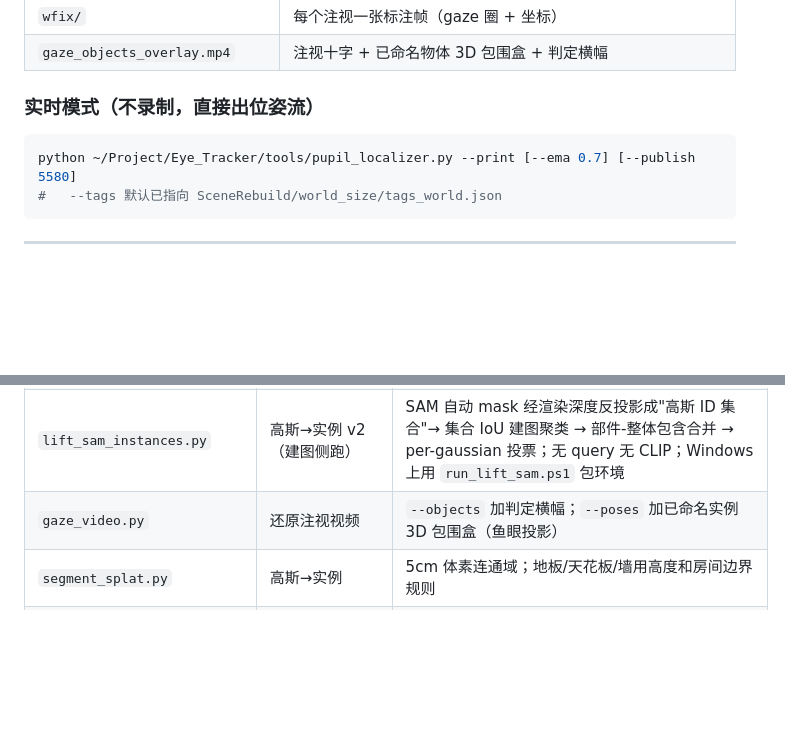
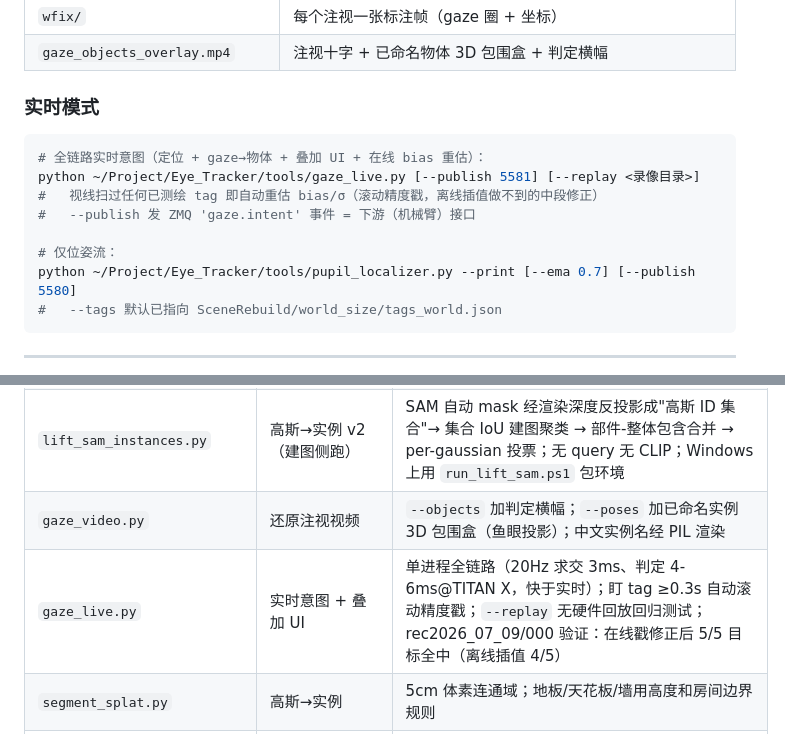
Before and after one commit to PinkFloid/3dgs_gaze, a Markdown page: PIPELINE.md, 2 parts joined by grey strips. Rendered like a GitHub page; blank space fills up the shorter version.

Commit message:
PIPELINE: document gaze_live real-time mode
Co-Authored-By: Claude Fable 5 <noreply@anthropic.com>

````diff
--- a/PIPELINE.md
+++ b/PIPELINE.md
@@ -180,9 +180,15 @@ python ~/Project/Eye_Tracker/tools/verify_pose_render.py --recording <任一段
 | `wfix/` | 每个注视一张标注帧（gaze 圈 + 坐标） |
 | `gaze_objects_overlay.mp4` | 注视十字 + 已命名物体 3D 包围盒 + 判定横幅 |
 
-### 实时模式（不录制，直接出位姿流）
+### 实时模式
 
 ```bash
+# 全链路实时意图（定位 + gaze→物体 + 叠加 UI + 在线 bias 重估）：
+python ~/Project/Eye_Tracker/tools/gaze_live.py [--publish 5581] [--replay <录像目录>]
+#   视线扫过任何已测绘 tag 即自动重估 bias/σ（滚动精度戳，离线插值做不到的中段修正）
+#   --publish 发 ZMQ 'gaze.intent' 事件 = 下游（机械臂）接口
+
+# 仅位姿流：
 python ~/Project/Eye_Tracker/tools/pupil_localizer.py --print [--ema 0.7] [--publish 5580]
 #   --tags 默认已指向 SceneRebuild/world_size/tags_world.json
 ```
@@ -202,7 +208,8 @@ verify_pose_render / process_recording.sh，默认路径均已锚定到 SceneReb
 | `gaze_precision.py` | tag 精度戳→偏置/σ/漂移 | 片头/片尾各搜一个"盯 tag"窗口（离最近 tag <4°、≥20 样本），偏置=中位差（系统性、可修正），σ=去偏置残差（**注视内不随样本数收窄的诚实不确定度**），片头尾漂移>1.5° 判 rec001 式滑移 |
 | `gaze_object.py --cone` | 注视→物体后验（推荐） | 沿注视平均射线渲 33×33 深度块（半角 2.5σ），逐像素角度高斯加权 × α × 反投影→最近命名高斯（≤5cm），**只统计锥内可见表面**——狗身下的地板不再抢票、"看杯子打到桌子"边缘脱靶被锥兜住；同名并票；输出 p_none；不带 --cone 退回 0.2m 球投票基线 |
 | `lift_sam_instances.py` | 高斯→实例 v2（建图侧跑） | SAM 自动 mask 经渲染深度反投影成"高斯 ID 集合"→ 集合 IoU 建图聚类 → 部件-整体包含合并 → per-gaussian 投票；无 query 无 CLIP；Windows 上用 `run_lift_sam.ps1` 包环境 |
-| `gaze_video.py` | 还原注视视频 | `--objects` 加判定横幅；`--poses` 加已命名实例 3D 包围盒（鱼眼投影） |
+| `gaze_video.py` | 还原注视视频 | `--objects` 加判定横幅；`--poses` 加已命名实例 3D 包围盒（鱼眼投影）；中文实例名经 PIL 渲染 |
+| `gaze_live.py` | 实时意图 + 叠加 UI | 单进程全链路（20Hz 求交 3ms、判定 4-6ms@TITAN X，快于实时）；盯 tag ≥0.3s 自动滚动精度戳；`--replay` 无硬件回放回归测试；rec2026_07_09/000 验证：在线戳修正后 5/5 目标全中（离线插值 4/5） |
 | `segment_splat.py` | 高斯→实例 | 5cm 体素连通域；地板/天花板/墙用高度和房间边界规则 |
 | `verify_pose_render.py` | 单帧交叉校验 | 去畸变真实帧 vs 同位姿 3DGS 渲染 + blend；虚拟针孔 K 手动构造（fisheye 焦距×0.7、主点居中；estimateNewCameraMatrixForUndistortRectify 返回退化 K 不能用） |
 | `export_splat_from_ckpt.py` | ckpt→splat.ply | 绕开 WindowsPath/数据集依赖 |
````
